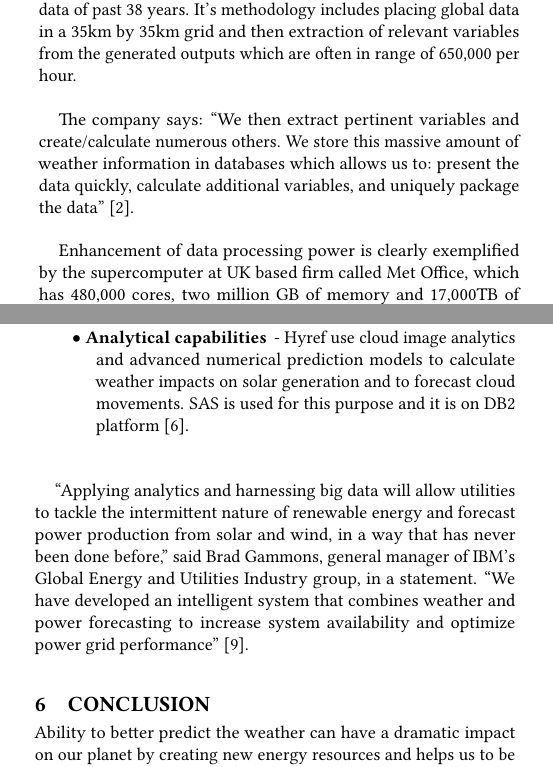
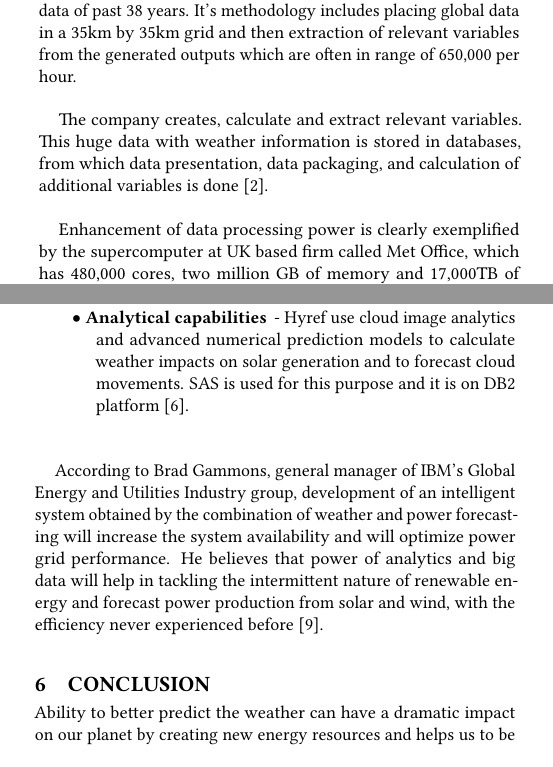
Before and after one commit to bigdata-i523/hid202, a LaTeX paper (paper1/review.tex): two parts of the columns of pages 1 and 2 of 6, joined at a grey line, cut so that both start at the same text. Compiled offline with pdfLaTeX.

Commit message:
Update review.tex

```diff
--- a/paper1/review.tex
+++ b/paper1/review.tex
@@ -62,7 +62,7 @@ The higher the resolution of the data, more is the accuracy of the NWP models. B
 
 A company named Weather Analytics has been forecasting a week's weather in advance by analyzing US Government's weather service data of past 38 years. It's methodology includes placing global data in a 35km by 35km grid and then extraction of relevant variables from the generated outputs which are often in range of 650,000 per hour.\\
 
-The company says: ``We then extract pertinent variables and create/calculate numerous others. We store this massive amount of weather information in databases which allows us to: present the data quickly, calculate additional variables, and uniquely package the data'' \cite{Zdnet}.\\
+The company creates, calculate and extract relevant variables. This huge data with weather information is stored in databases, from which data presentation, data packaging, and calculation of additional variables is done \cite{Zdnet}.\\
 
 Enhancement of data processing power is clearly exemplified by the supercomputer at UK based firm called Met Office, which has 480,000 cores, two million GB of memory and 17,000TB of storage. This 140 tonnes processing giant is capable of performing over 23,000 trillion operations per second, which has brought the accuracy of modern 4 days forecasts on par with that of 1 day forecasts 30 years ago through improved data model resolution and enabling usage of smaller grid sizes \cite{Zdnet}.
 
@@ -115,7 +115,7 @@ Hyref has the following key components :\\
 \end{description}
 
 
-``Applying analytics and harnessing big data will allow utilities to tackle the intermittent nature of renewable energy and forecast power production from solar and wind, in a way that has never been done before,'' said Brad Gammons, general manager of IBM's Global Energy and Utilities Industry group, in a statement. ``We have developed an intelligent system that combines weather and power forecasting to increase system availability and optimize power grid performance'' \cite{Hyref03}.
+According to Brad Gammons, general manager of IBM's Global Energy and Utilities Industry group, development of an intelligent system obtained by the combination of weather and power forecasting will increase the system availability and will optimize power grid performance. He believes that power of analytics and big data will help in tackling the intermittent nature of renewable energy and forecast power production from solar and wind, with the efficiency never experienced before \cite{Hyref03}.
 
 
 \section{Conclusion}
```
